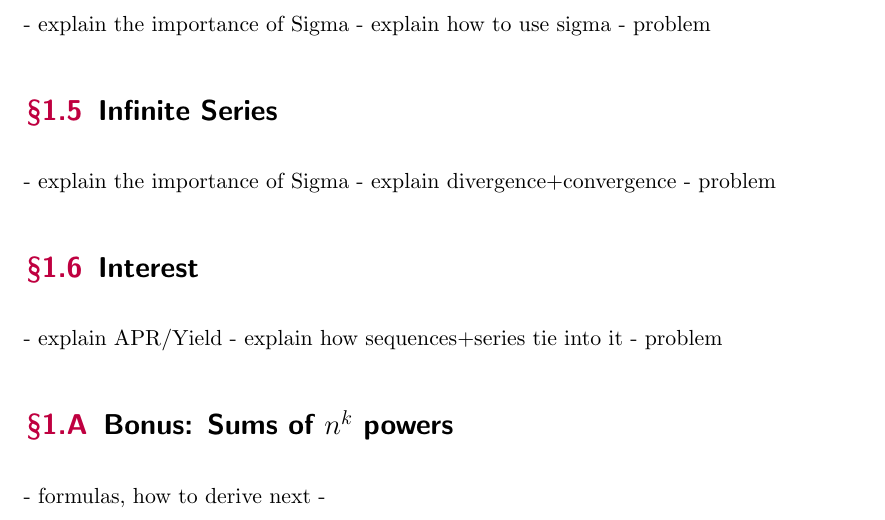
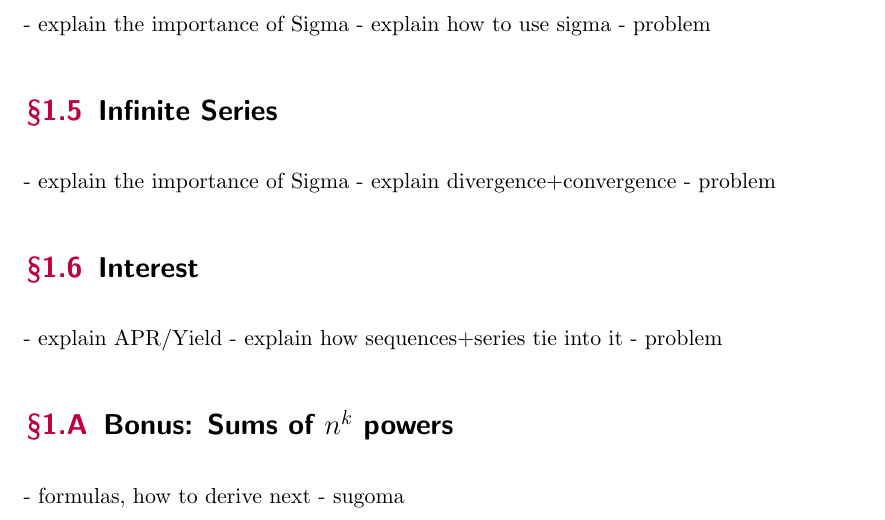
Before and after one commit to truebaguettegod/LKS-Precalc-Guide, a LaTeX book (final.tex, which reads tex/1.tex): part of page 7 of 21, cut so that both start at the same text. Compiled offline with pdfLaTeX; a LaTeX package or settings file that is missing is left out.

Commit message:
Update 1.tex

```diff
--- a/tex/1.tex
+++ b/tex/1.tex
@@ -29,5 +29,5 @@
 \begin{subappendices}
 \section{Bonus: Sums of $n^k$ powers}
     - formulas, how to derive next
-    -
+    - sugoma
 \end{subappendices}
```
